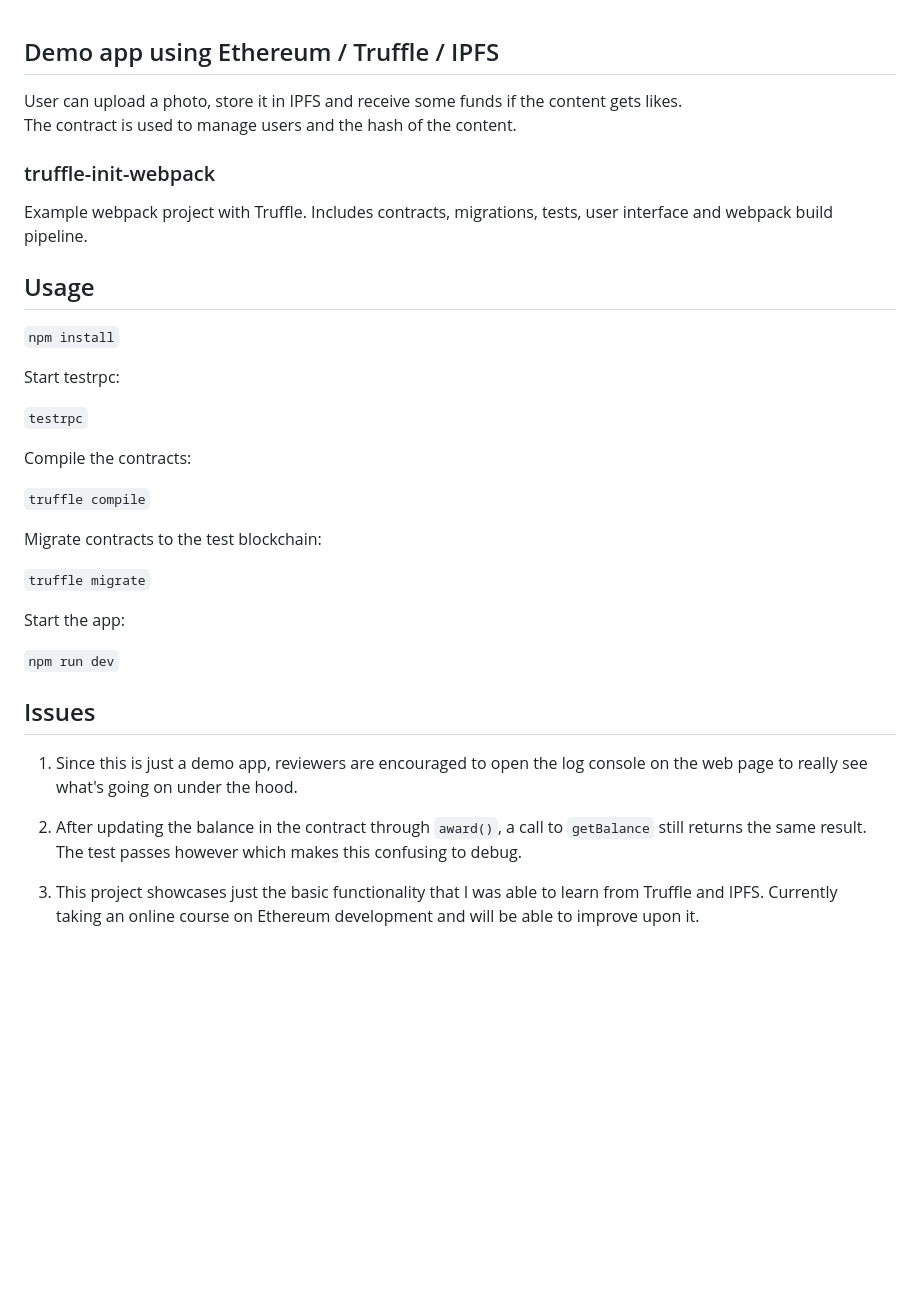
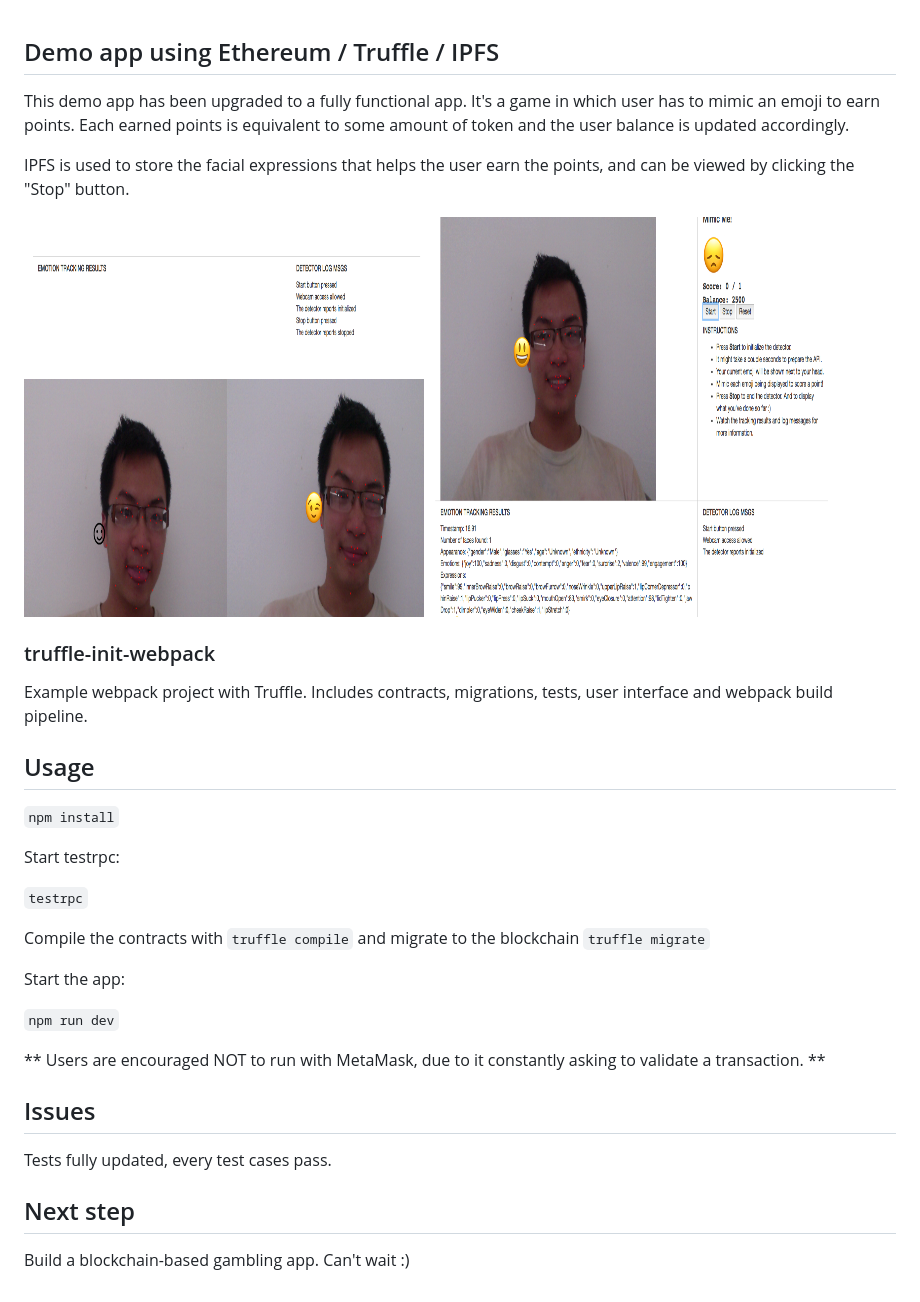
Before and after one commit to dai-dao/ipfs-ethereum-demo, a Markdown page: README.md, the part around the change. GitHub-like rendering; pictures changed too: results/resize_1.png (added), results/resize_2.png (added); blank space fills up the shorter version.

Commit message:
Updated app to fully functional

```diff
--- a/README.md
+++ b/README.md
@@ -1,6 +1,14 @@
 ## Demo app using Ethereum / Truffle / IPFS
-User can upload a photo, store it in IPFS and receive some funds if the content gets likes.
-The contract is used to manage users and the hash of the content.
+This demo app has been upgraded  to a fully functional app. It's a game in which
+user has to mimic an emoji to earn points. Each earned points is equivalent to
+some amount of token and the user balance is updated accordingly.
+
+IPFS is used to store the facial expressions that helps the user earn the points, and can be
+viewed by clicking the "Stop" button.
+
+![Image 1](results/resize_1.png)
+![Image 2](results/resize_2.png)
+
 
 ### truffle-init-webpack
 Example webpack project with Truffle. Includes contracts, migrations, tests, user interface and webpack build pipeline.
@@ -11,26 +19,20 @@ Example webpack project with Truffle. Includes contracts, migrations, tests, use
 
 Start testrpc:
 
-`` testrpc ``
+``testrpc``
 
-Compile the contracts:
-
-`` truffle compile ``
-
-Migrate contracts to the test blockchain:
-
-`` truffle migrate ``
+Compile the contracts with ``truffle compile`` and migrate to the blockchain ``truffle migrate``
 
 Start the app:
 
 `` npm run dev ``
 
+** Users are encouraged NOT to run with MetaMask, due to it constantly asking to validate a transaction. **
+
 ## Issues
 
-1. Since this is just a demo app, reviewers are encouraged to open the log console on the web page to really see what's going on under the hood.
+Tests fully updated, every test cases pass.
 
-2. After updating the balance in the contract through ``award()``, a call to ``getBalance`` still returns the same result.
-The test passes however which makes this confusing to debug.
+## Next step
 
-3. This project showcases just the basic functionality that I was able to learn from Truffle and IPFS. Currently
-taking an online course on Ethereum development and will be able to improve upon it.
+Build a blockchain-based gambling app. Can't wait :)
```
Also changed, not shown: results/img1.png (added), results/img2.png (added).
